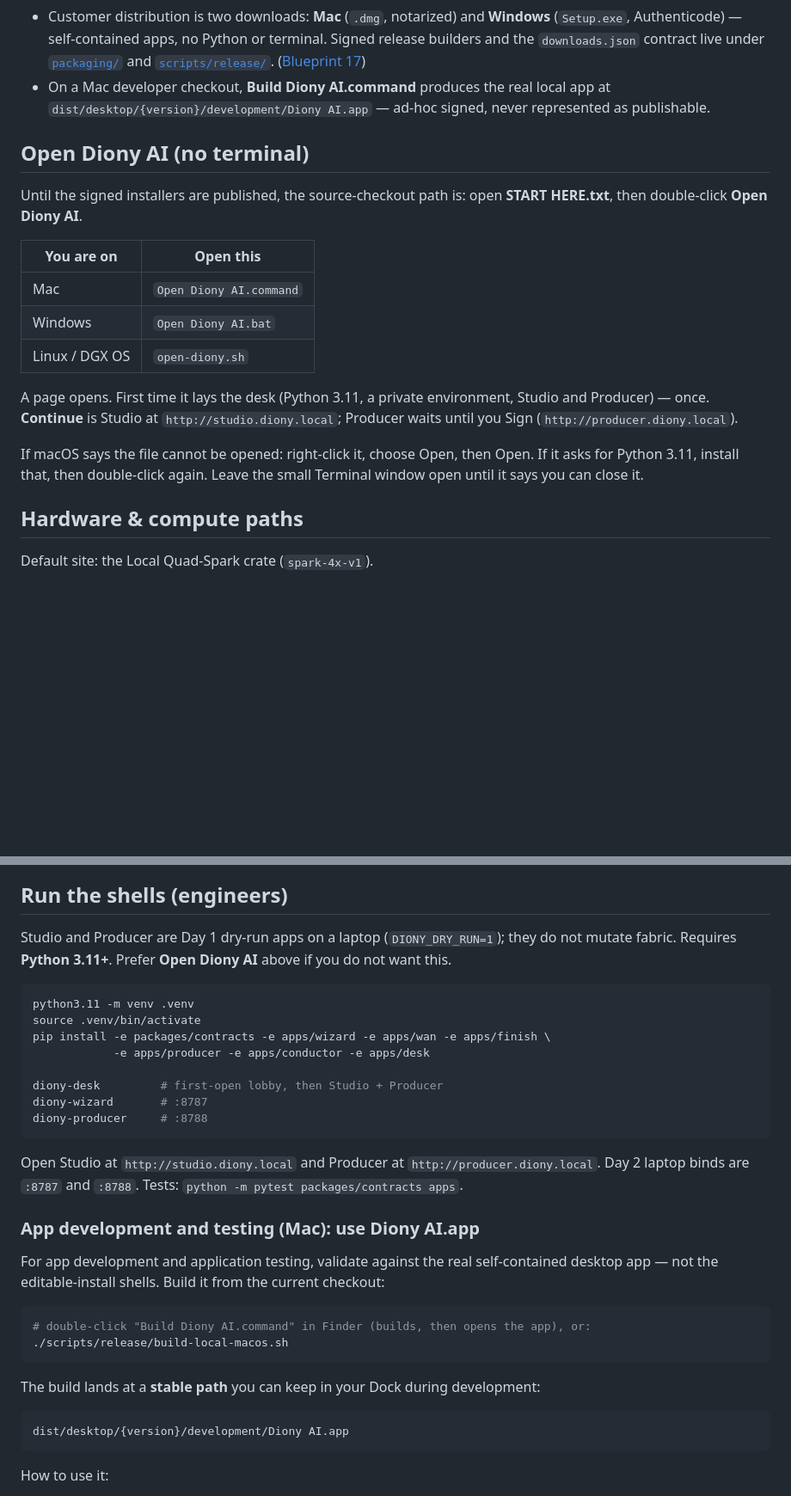
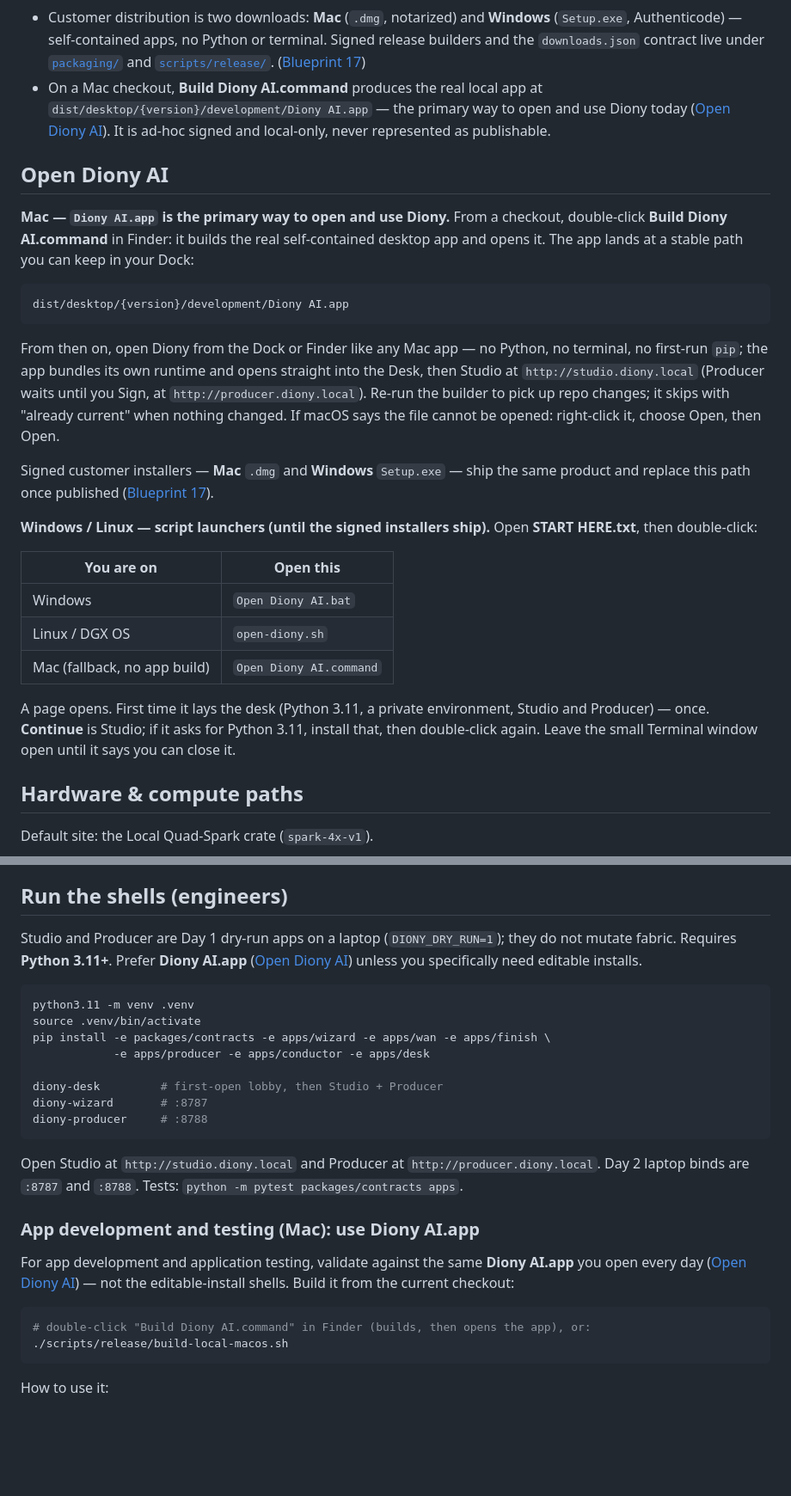
Before and after one commit to MoRohn/diony-ai, a Markdown page: README.md, 2 parts joined by grey strips. Shown at 86% size. Drawn GitHub-style; blank space fills up the shorter version.

Commit message:
README: make Diony AI.app the primary open/usage path
Co-Authored-By: Claude Fable 5 <noreply@anthropic.com>
Claude-Session: https://claude.ai/code/session_01C1QH3k2XHrynyZgRPNFuYV

````diff
--- a/README.md
+++ b/README.md
@@ -73,21 +73,29 @@ North Star deliverable: **one hour of TV/movie-ready audiovisual**, 1920×1080,
 
 **A real desktop product**
 - Customer distribution is two downloads: **Mac** (`.dmg`, notarized) and **Windows** (`Setup.exe`, Authenticode) — self-contained apps, no Python or terminal. Signed release builders and the `downloads.json` contract live under [`packaging/`](packaging/) and [`scripts/release/`](scripts/release/). ([Blueprint 17](blueprints/17-desktop-distribution.md))
-- On a Mac developer checkout, **Build Diony AI.command** produces the real local app at `dist/desktop/{version}/development/Diony AI.app` — ad-hoc signed, never represented as publishable.
+- On a Mac checkout, **Build Diony AI.command** produces the real local app at `dist/desktop/{version}/development/Diony AI.app` — the primary way to open and use Diony today ([Open Diony AI](#open-diony-ai)). It is ad-hoc signed and local-only, never represented as publishable.
 
-## Open Diony AI (no terminal)
+## Open Diony AI
 
-Until the signed installers are published, the source-checkout path is: open **START HERE.txt**, then double-click **Open Diony AI**.
+**Mac — `Diony AI.app` is the primary way to open and use Diony.** From a checkout, double-click **Build Diony AI.command** in Finder: it builds the real self-contained desktop app and opens it. The app lands at a stable path you can keep in your Dock:
+
+```
+dist/desktop/{version}/development/Diony AI.app
+```
+
+From then on, open Diony from the Dock or Finder like any Mac app — no Python, no terminal, no first-run `pip`; the app bundles its own runtime and opens straight into the Desk, then Studio at `http://studio.diony.local` (Producer waits until you Sign, at `http://producer.diony.local`). Re-run the builder to pick up repo changes; it skips with "already current" when nothing changed. If macOS says the file cannot be opened: right-click it, choose Open, then Open.
+
+Signed customer installers — **Mac** `.dmg` and **Windows** `Setup.exe` — ship the same product and replace this path once published ([Blueprint 17](blueprints/17-desktop-distribution.md)).
+
+**Windows / Linux — script launchers (until the signed installers ship).** Open **START HERE.txt**, then double-click:
 
 | You are on | Open this |
 |---|---|
-| Mac | `Open Diony AI.command` |
 | Windows | `Open Diony AI.bat` |
 | Linux / DGX OS | `open-diony.sh` |
+| Mac (fallback, no app build) | `Open Diony AI.command` |
 
-A page opens. First time it lays the desk (Python 3.11, a private environment, Studio and Producer) — once. **Continue** is Studio at `http://studio.diony.local`; Producer waits until you Sign (`http://producer.diony.local`).
-
-If macOS says the file cannot be opened: right-click it, choose Open, then Open. If it asks for Python 3.11, install that, then double-click again. Leave the small Terminal window open until it says you can close it.
+A page opens. First time it lays the desk (Python 3.11, a private environment, Studio and Producer) — once. **Continue** is Studio; if it asks for Python 3.11, install that, then double-click again. Leave the small Terminal window open until it says you can close it.
 
 ## Hardware & compute paths
 
@@ -125,7 +133,7 @@ A 1-hour episode is **~2–5 wall-clock days** on this desk cluster, including r
 
 ## Run the shells (engineers)
 
-Studio and Producer are Day 1 dry-run apps on a laptop (`DIONY_DRY_RUN=1`); they do not mutate fabric. Requires **Python 3.11+**. Prefer **Open Diony AI** above if you do not want this.
+Studio and Producer are Day 1 dry-run apps on a laptop (`DIONY_DRY_RUN=1`); they do not mutate fabric. Requires **Python 3.11+**. Prefer **Diony AI.app** ([Open Diony AI](#open-diony-ai)) unless you specifically need editable installs.
 
 ```bash
 python3.11 -m venv .venv
@@ -142,17 +150,11 @@ Open Studio at `http://studio.diony.local` and Producer at `http://producer.dion
 
 ### App development and testing (Mac): use Diony AI.app
 
-For app development and application testing, validate against the real self-contained desktop app — not the editable-install shells. Build it from the current checkout:
+For app development and application testing, validate against the same **Diony AI.app** you open every day ([Open Diony AI](#open-diony-ai)) — not the editable-install shells. Build it from the current checkout:
 
 ```bash
 # double-click "Build Diony AI.command" in Finder (builds, then opens the app), or:
 ./scripts/release/build-local-macos.sh
-```
-
-The build lands at a **stable path** you can keep in your Dock during development:
-
-```
-dist/desktop/{version}/development/Diony AI.app
 ```
 
 How to use it:
````
Also changed, not shown: other parts of README.md (+3 -3 lines).
